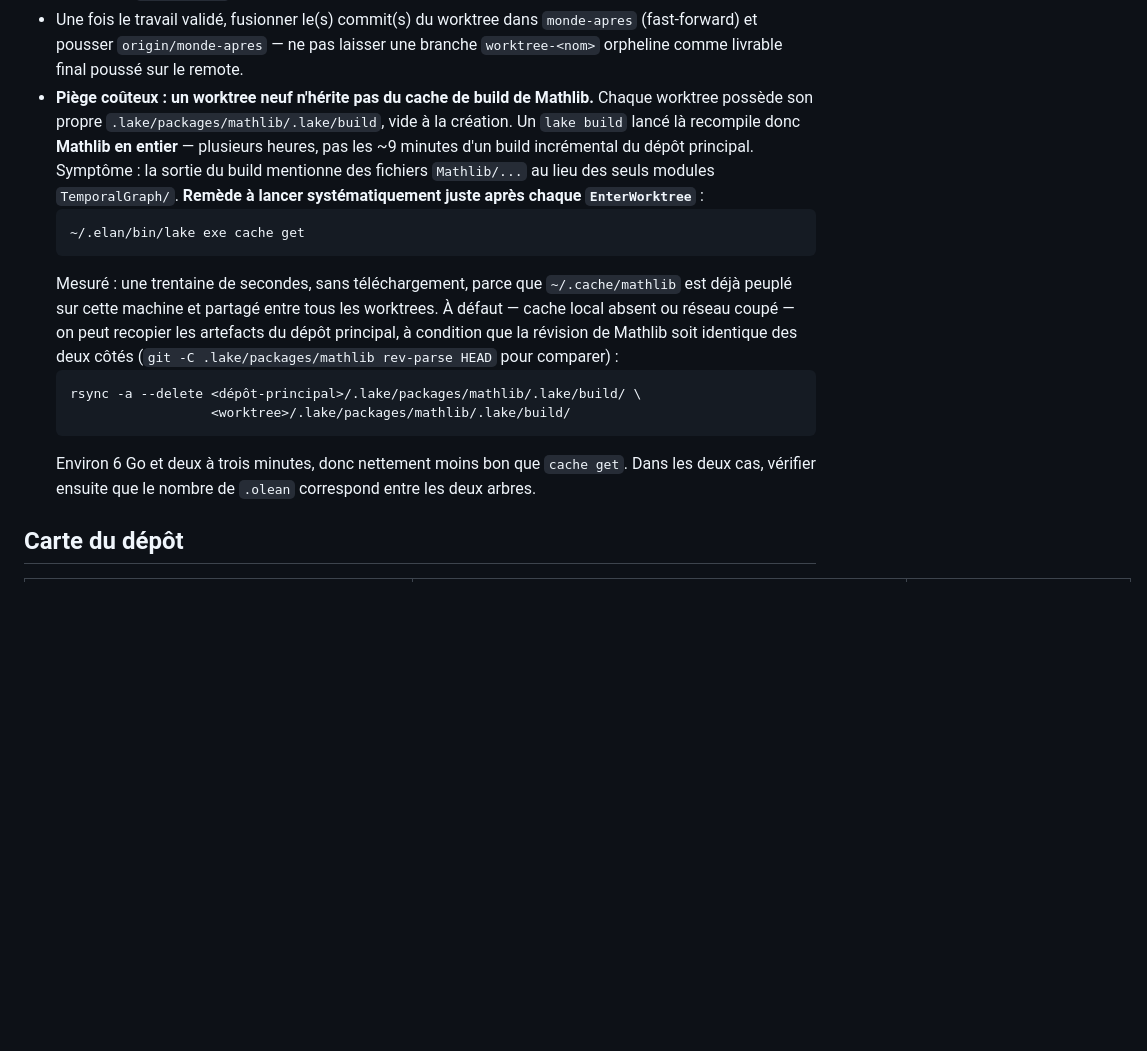
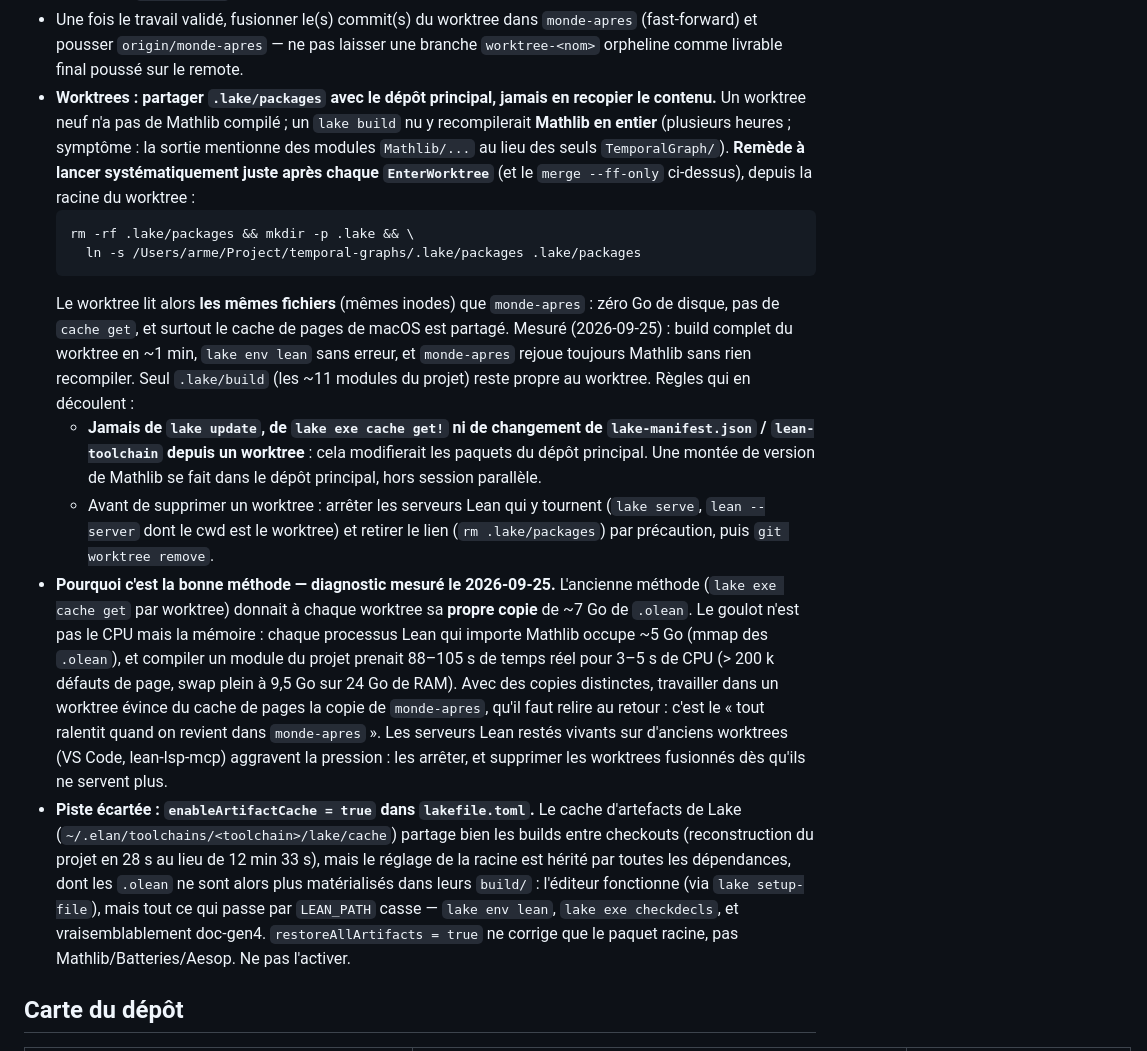
Before and after one commit to dracoanguis/temporal-graphs, a Markdown page: CLAUDE.md, the part around the change. Drawn GitHub-style; blank space fills up the shorter version.

Commit message:
Document shared-packages worktree setup and the build slowdown diagnosis
Replace the per-worktree 'lake exe cache get' recipe with a symlink to the
main checkout's .lake/packages, so every checkout reads the same Mathlib
.olean files and shares the OS page cache. Record the measurements behind
it and why enableArtifactCache was rejected.

Co-Authored-By: Claude Opus 5.5 (1M context) <noreply@anthropic.com>

````diff
--- a/CLAUDE.md
+++ b/CLAUDE.md
@@ -34,26 +34,44 @@ besoin de le répéter ici.
 - Une fois le travail validé, fusionner le(s) commit(s) du worktree dans `monde-apres`
   (fast-forward) et pousser `origin/monde-apres` — ne pas laisser une branche `worktree-<nom>`
   orpheline comme livrable final poussé sur le remote.
-- **Piège coûteux : un worktree neuf n'hérite pas du cache de build de Mathlib.** Chaque worktree
-  possède son propre `.lake/packages/mathlib/.lake/build`, vide à la création. Un `lake build`
-  lancé là recompile donc **Mathlib en entier** — plusieurs heures, pas les ~9 minutes d'un build
-  incrémental du dépôt principal. Symptôme : la sortie du build mentionne des fichiers
-  `Mathlib/...` au lieu des seuls modules `TemporalGraph/`. **Remède à lancer systématiquement
-  juste après chaque `EnterWorktree`** :
+- **Worktrees : partager `.lake/packages` avec le dépôt principal, jamais en recopier le contenu.**
+  Un worktree neuf n'a pas de Mathlib compilé ; un `lake build` nu y recompilerait **Mathlib en
+  entier** (plusieurs heures ; symptôme : la sortie mentionne des modules `Mathlib/...` au lieu des
+  seuls `TemporalGraph/`). **Remède à lancer systématiquement juste après chaque `EnterWorktree`**
+  (et le `merge --ff-only` ci-dessus), depuis la racine du worktree :
   ```
-  ~/.elan/bin/lake exe cache get
+  rm -rf .lake/packages && mkdir -p .lake && \
+    ln -s /Users/arme/Project/temporal-graphs/.lake/packages .lake/packages
   ```
-  Mesuré : une trentaine de secondes, sans téléchargement, parce que `~/.cache/mathlib` est déjà
-  peuplé sur cette machine et partagé entre tous les worktrees. À défaut — cache local absent ou
-  réseau coupé — on peut recopier les artefacts du dépôt principal, à condition que la révision de
-  Mathlib soit identique des deux côtés (`git -C .lake/packages/mathlib rev-parse HEAD` pour
-  comparer) :
-  ```
-  rsync -a --delete <dépôt-principal>/.lake/packages/mathlib/.lake/build/ \
-                    <worktree>/.lake/packages/mathlib/.lake/build/
-  ```
-  Environ 6 Go et deux à trois minutes, donc nettement moins bon que `cache get`. Dans les deux cas,
-  vérifier ensuite que le nombre de `.olean` correspond entre les deux arbres.
+  Le worktree lit alors **les mêmes fichiers** (mêmes inodes) que `monde-apres` : zéro Go de disque,
+  pas de `cache get`, et surtout le cache de pages de macOS est partagé. Mesuré (2026-09-25) : build
+  complet du worktree en ~1 min, `lake env lean` sans erreur, et `monde-apres` rejoue toujours
+  Mathlib sans rien recompiler. Seul `.lake/build` (les ~11 modules du projet) reste propre au
+  worktree. Règles qui en découlent :
+  - **Jamais de `lake update`, de `lake exe cache get!` ni de changement de `lake-manifest.json` /
+    `lean-toolchain` depuis un worktree** : cela modifierait les paquets du dépôt principal. Une
+    montée de version de Mathlib se fait dans le dépôt principal, hors session parallèle.
+  - Avant de supprimer un worktree : arrêter les serveurs Lean qui y tournent (`lake serve`,
+    `lean --server` dont le cwd est le worktree) et retirer le lien (`rm .lake/packages`) par
+    précaution, puis `git worktree remove`.
+- **Pourquoi c'est la bonne méthode — diagnostic mesuré le 2026-09-25.** L'ancienne méthode
+  (`lake exe cache get` par worktree) donnait à chaque worktree sa **propre copie** de ~7 Go de
+  `.olean`. Le goulot n'est pas le CPU mais la mémoire : chaque processus Lean qui importe Mathlib
+  occupe ~5 Go (mmap des `.olean`), et compiler un module du projet prenait 88–105 s de temps réel
+  pour 3–5 s de CPU (> 200 k défauts de page, swap plein à 9,5 Go sur 24 Go de RAM). Avec des
+  copies distinctes, travailler dans un worktree évince du cache de pages la copie de
+  `monde-apres`, qu'il faut relire au retour : c'est le « tout ralentit quand on revient dans
+  `monde-apres` ». Les serveurs Lean restés vivants sur d'anciens worktrees (VS Code,
+  lean-lsp-mcp) aggravent la pression : les arrêter, et supprimer les worktrees fusionnés dès
+  qu'ils ne servent plus.
+- **Piste écartée : `enableArtifactCache = true` dans `lakefile.toml`.** Le cache d'artefacts de
+  Lake (`~/.elan/toolchains/<toolchain>/lake/cache`) partage bien les builds entre checkouts
+  (reconstruction du projet en 28 s au lieu de 12 min 33 s), mais le réglage de la racine est hérité
+  par toutes les dépendances, dont les `.olean` ne sont alors plus matérialisés dans leurs
+  `build/` : l'éditeur fonctionne (via `lake setup-file`), mais tout ce qui passe par `LEAN_PATH`
+  casse — `lake env lean`, `lake exe checkdecls`, et vraisemblablement doc-gen4.
+  `restoreAllArtifacts = true` ne corrige que le paquet racine, pas Mathlib/Batteries/Aesop. Ne pas
+  l'activer.
 
 ## Carte du dépôt
 
````
